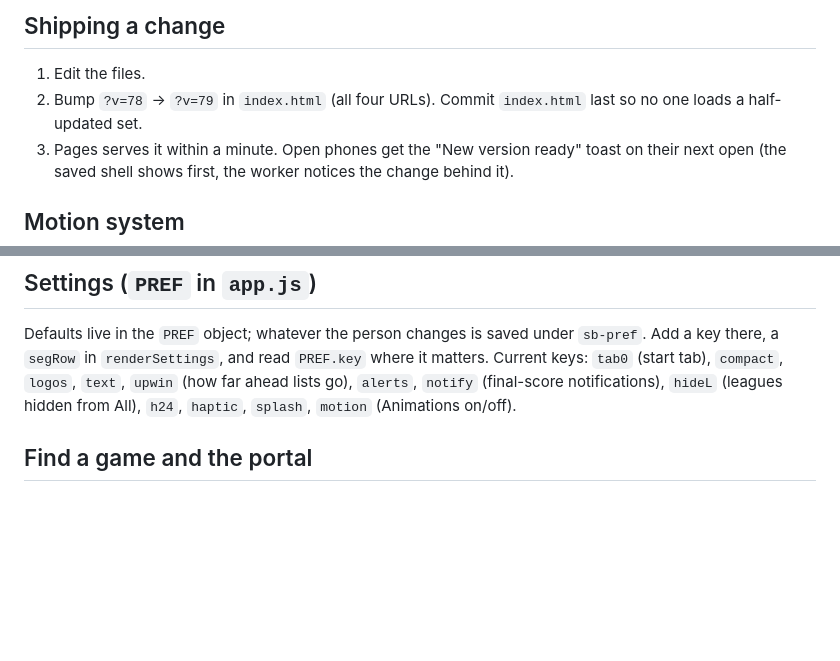
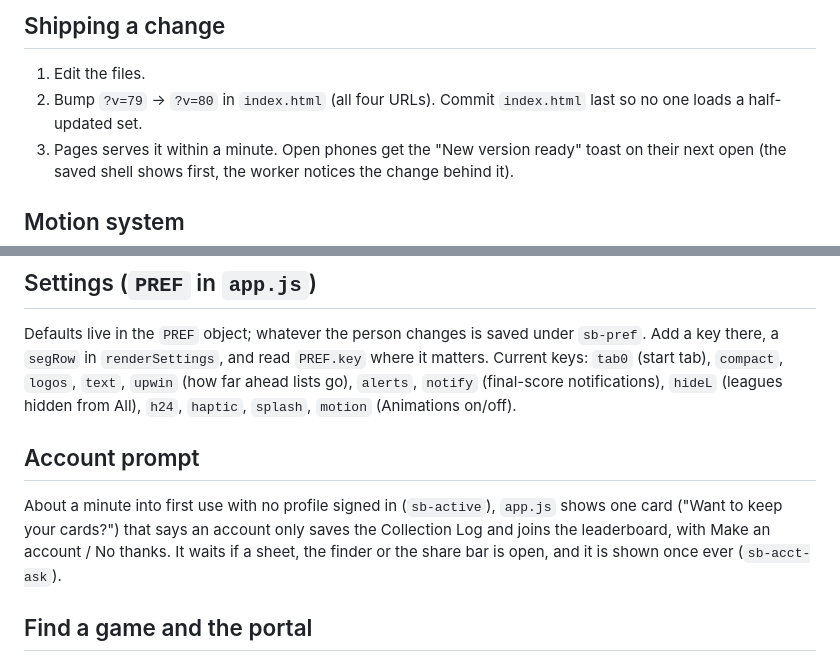
Before and after one commit to mf442zh4pk-lab/scoreboard, a Markdown page: README.md, 2 parts joined by grey strips. GitHub-like rendering; blank space fills up the shorter version.

Commit message:
v79: document the account prompt

```diff
--- a/README.md
+++ b/README.md
@@ -18,7 +18,7 @@ A phone-first live scoreboard. Static files on GitHub Pages, ESPN's public JSON
 ## Shipping a change
 
 1. Edit the files.
-2. Bump `?v=78` → `?v=79` in `index.html` (all four URLs). Commit `index.html` last so no one loads a half-updated set.
+2. Bump `?v=79` → `?v=80` in `index.html` (all four URLs). Commit `index.html` last so no one loads a half-updated set.
 3. Pages serves it within a minute. Open phones get the "New version ready" toast on their next open (the saved shell shows first, the worker notices the change behind it).
 
 ## Motion system
@@ -61,6 +61,10 @@ Rendering is cheap and stateless: every view is rebuilt from `S` by `render()`;
 ## Settings (`PREF` in `app.js`)
 
 Defaults live in the `PREF` object; whatever the person changes is saved under `sb-pref`. Add a key there, a `segRow` in `renderSettings`, and read `PREF.key` where it matters. Current keys: `tab0` (start tab), `compact`, `logos`, `text`, `upwin` (how far ahead lists go), `alerts`, `notify` (final-score notifications), `hideL` (leagues hidden from All), `h24`, `haptic`, `splash`, `motion` (Animations on/off).
+
+## Account prompt
+
+About a minute into first use with no profile signed in (`sb-active`), `app.js` shows one card ("Want to keep your cards?") that says an account only saves the Collection Log and joins the leaderboard, with Make an account / No thanks. It waits if a sheet, the finder or the share bar is open, and it is shown once ever (`sb-acct-ask`).
 
 ## Find a game and the portal
 
```
